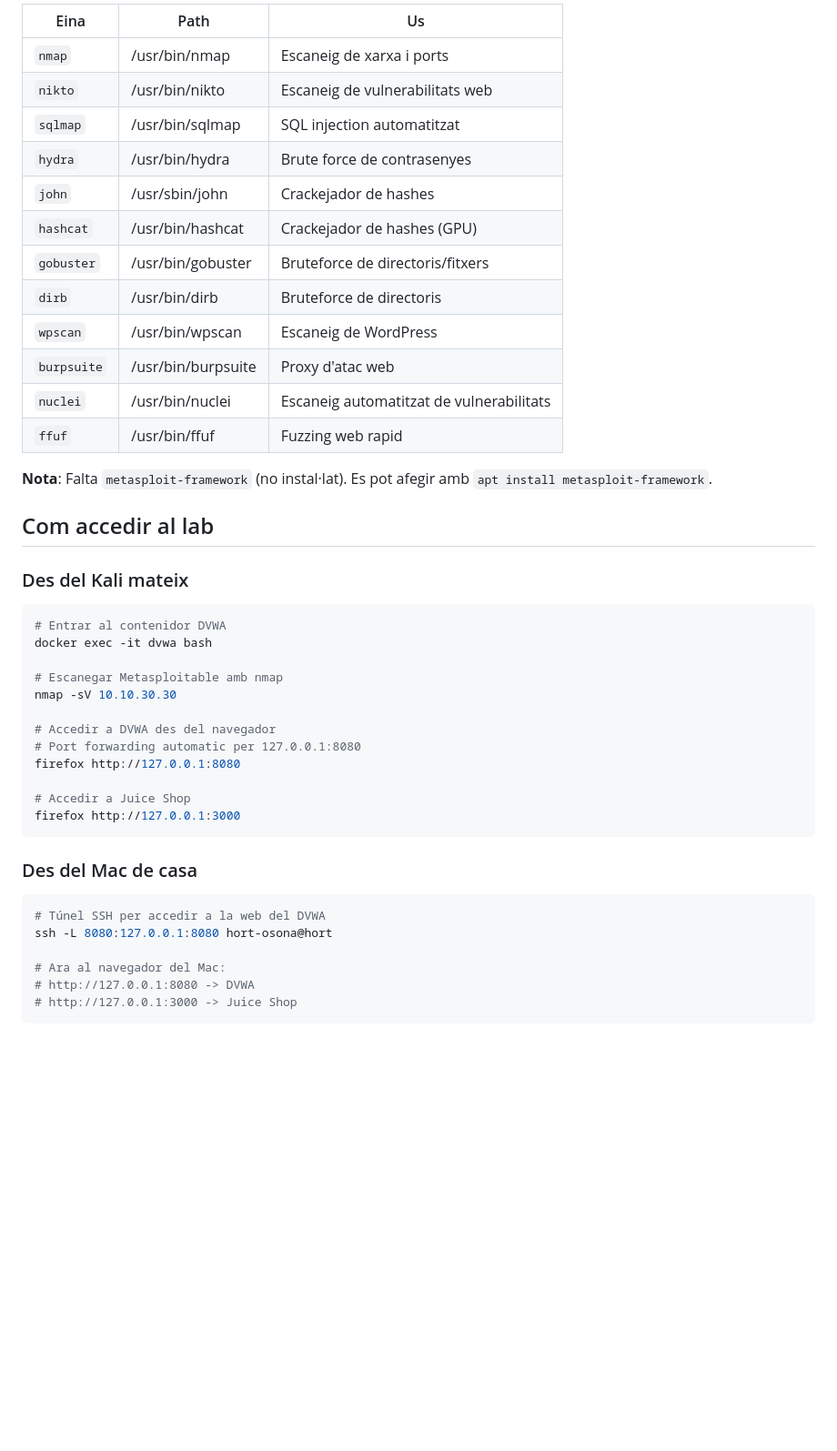
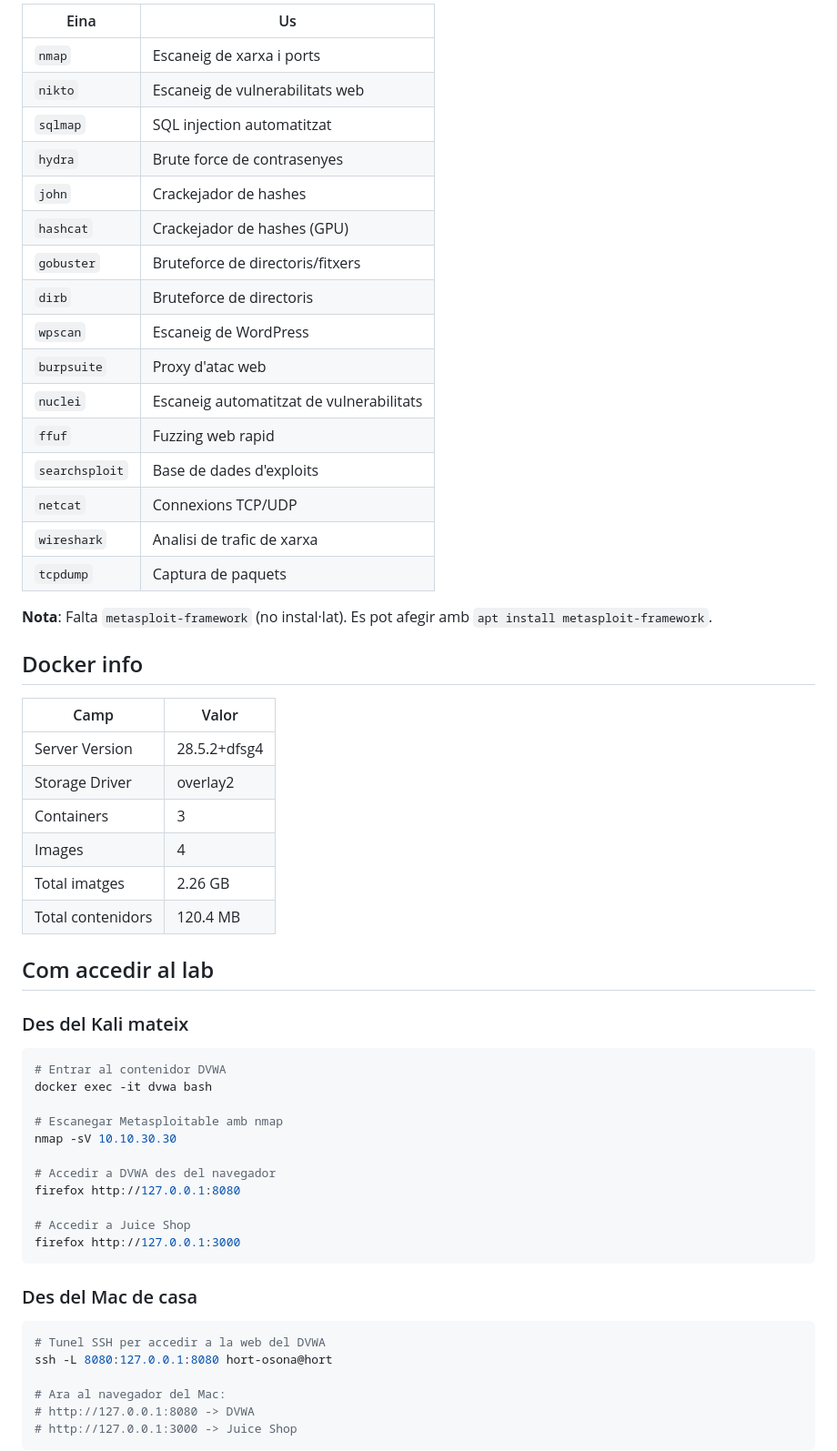
Before and after one commit to BernatMora/cyberlab-ai, a Markdown page: book/labs/lab-15-10-lab-real-muntat.md, the part around one of its changes. Shown at 91% size. Drawn GitHub-style; blank space fills up the shorter version.

````diff
--- a/book/labs/lab-15-10-lab-real-muntat.md
+++ b/book/labs/lab-15-10-lab-real-muntat.md
@@ -99,20 +129,35 @@ DROP       all  --  0.0.0.0/0            0.0.0.0/0
 
-| Eina | Path | Us |
-|---|---|---|
-| `nmap` | /usr/bin/nmap | Escaneig de xarxa i ports |
-| `nikto` | /usr/bin/nikto | Escaneig de vulnerabilitats web |
-| `sqlmap` | /usr/bin/sqlmap | SQL injection automatitzat |
-| `hydra` | /usr/bin/hydra | Brute force de contrasenyes |
-| `john` | /usr/sbin/john | Crackejador de hashes |
-| `hashcat` | /usr/bin/hashcat | Crackejador de hashes (GPU) |
-| `gobuster` | /usr/bin/gobuster | Bruteforce de directoris/fitxers |
-| `dirb` | /usr/bin/dirb | Bruteforce de directoris |
-| `wpscan` | /usr/bin/wpscan | Escaneig de WordPress |
-| `burpsuite` | /usr/bin/burpsuite | Proxy d'atac web |
-| `nuclei` | /usr/bin/nuclei | Escaneig automatitzat de vulnerabilitats |
-| `ffuf` | /usr/bin/ffuf | Fuzzing web rapid |
+| Eina | Us |
+|---|---|
+| `nmap` | Escaneig de xarxa i ports |
+| `nikto` | Escaneig de vulnerabilitats web |
+| `sqlmap` | SQL injection automatitzat |
+| `hydra` | Brute force de contrasenyes |
+| `john` | Crackejador de hashes |
+| `hashcat` | Crackejador de hashes (GPU) |
+| `gobuster` | Bruteforce de directoris/fitxers |
+| `dirb` | Bruteforce de directoris |
+| `wpscan` | Escaneig de WordPress |
+| `burpsuite` | Proxy d'atac web |
+| `nuclei` | Escaneig automatitzat de vulnerabilitats |
+| `ffuf` | Fuzzing web rapid |
+| `searchsploit` | Base de dades d'exploits |
+| `netcat` | Connexions TCP/UDP |
+| `wireshark` | Analisi de trafic de xarxa |
+| `tcpdump` | Captura de paquets |
 
 **Nota**: Falta `metasploit-framework` (no instal·lat). Es pot afegir amb `apt install metasploit-framework`.
+
+## Docker info
+
+| Camp | Valor |
+|---|---|
+| Server Version | 28.5.2+dfsg4 |
+| Storage Driver | overlay2 |
+| Containers | 3 |
+| Images | 4 |
+| Total imatges | 2.26 GB |
+| Total contenidors | 120.4 MB |
 
 ## Com accedir al lab
 
@@ -126,7 +171,6 @@ docker exec -it dvwa bash
 nmap -sV 10.10.30.30
 
 # Accedir a DVWA des del navegador
-# Port forwarding automatic per 127.0.0.1:8080
 firefox http://127.0.0.1:8080
 
 # Accedir a Juice Shop
@@ -136,7 +180,7 @@ firefox http://127.0.0.1:3000
 ### Des del Mac de casa
 
 ```bash
-# Túnel SSH per accedir a la web del DVWA
+# Tunel SSH per accedir a la web del DVWA
 ssh -L 8080:127.0.0.1:8080 hort-osona@hort
 
 # Ara al navegador del Mac:
````
Also changed, not shown: other parts of book/labs/lab-15-10-lab-real-muntat.md (+82 -31 lines).
